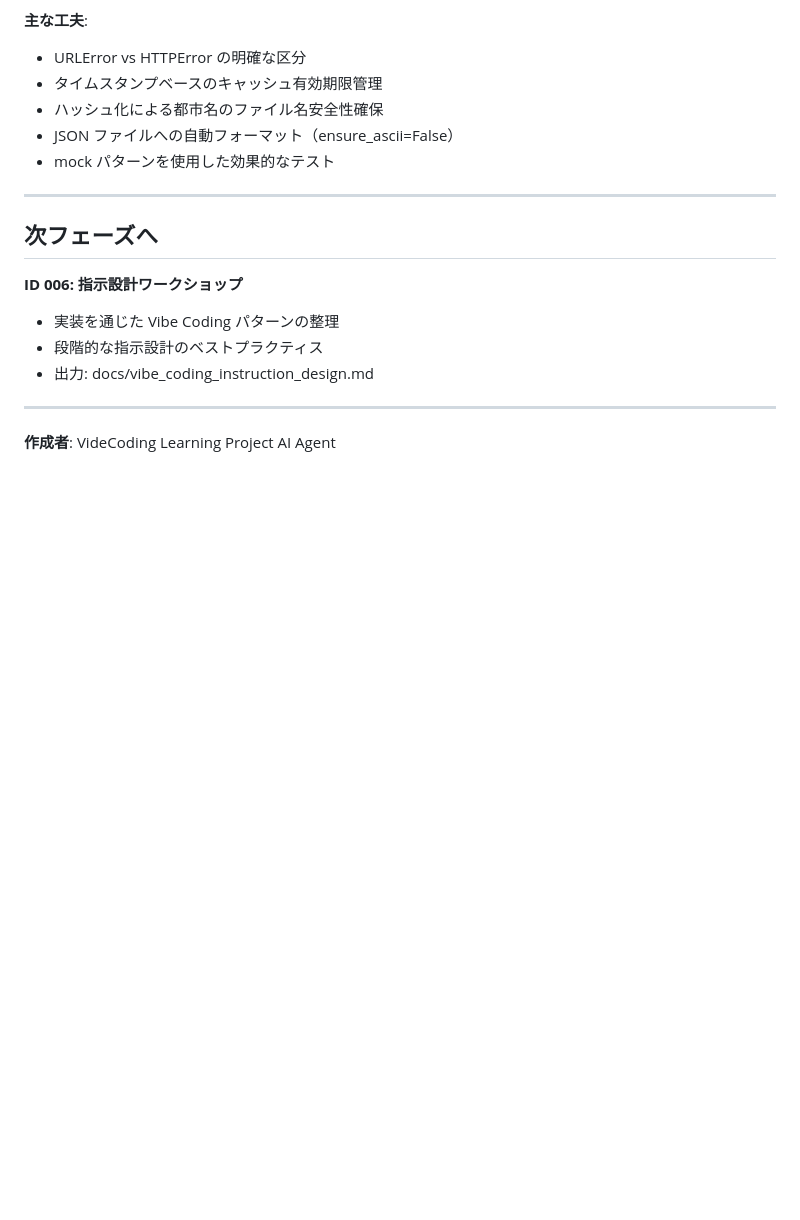
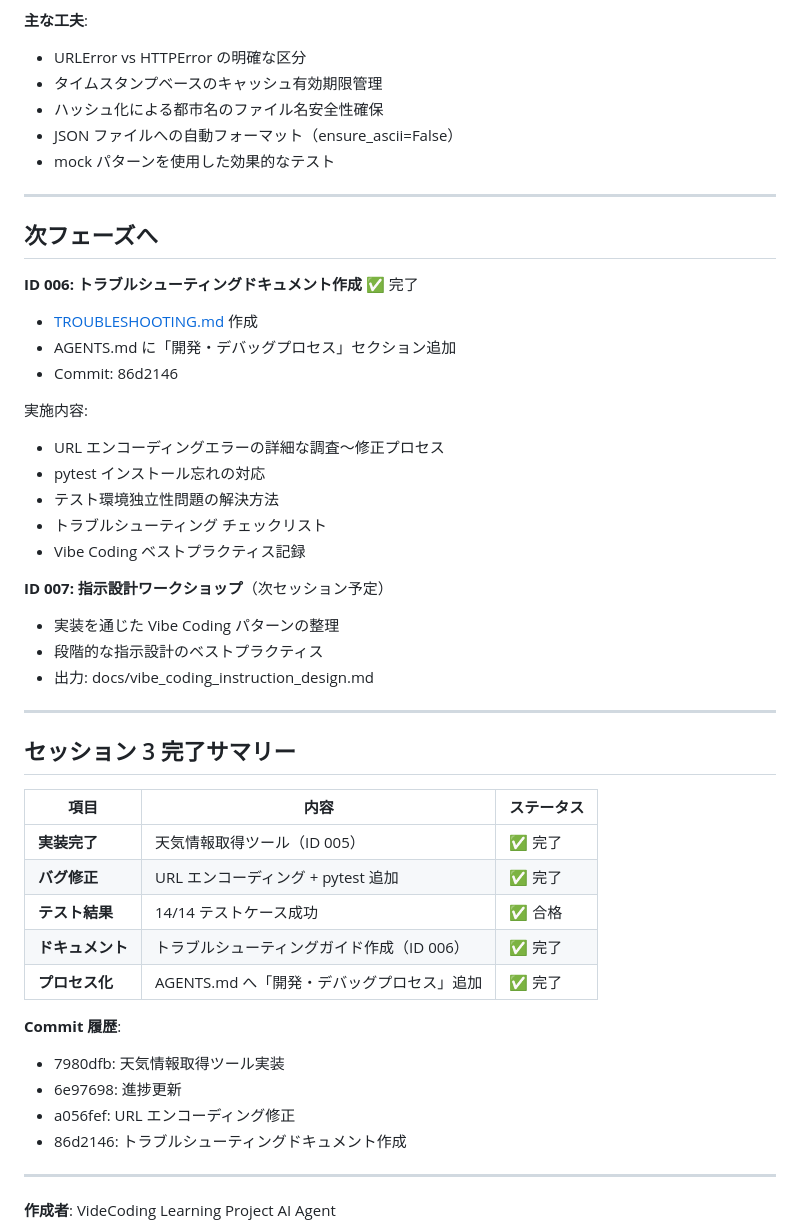
Before and after one commit to hirotoitpost/VibeCoding, a Markdown page: notes/session_03.md, the part around one of its changes. GitHub-like rendering; blank space fills up the shorter version.

Commit message:
refs #006 session_03.md 最終更新（セッション3完了）

```diff
--- a/notes/session_03.md
+++ b/notes/session_03.md
@@ -129,11 +129,41 @@ refs #005 天気情報取得ツール実装
 
 ## 次フェーズへ
 
-**ID 006: 指示設計ワークショップ**
+**ID 006: トラブルシューティングドキュメント作成** ✅ 完了
+- [TROUBLESHOOTING.md](../examples/01-basic/weather-tool/TROUBLESHOOTING.md) 作成
+- AGENTS.md に「開発・デバッグプロセス」セクション追加
+- Commit: 86d2146
+
+実施内容:
+- URL エンコーディングエラーの詳細な調査～修正プロセス
+- pytest インストール忘れの対応
+- テスト環境独立性問題の解決方法
+- トラブルシューティング チェックリスト
+- Vibe Coding ベストプラクティス記録
+
+**ID 007: 指示設計ワークショップ**（次セッション予定）
 - 実装を通じた Vibe Coding パターンの整理
 - 段階的な指示設計のベストプラクティス
 - 出力: docs/vibe_coding_instruction_design.md
 
 ---
 
+## セッション 3 完了サマリー
+
+| 項目 | 内容 | ステータス |
+|------|------|----------|
+| **実装完了** | 天気情報取得ツール（ID 005） | ✅ 完了 |
+| **バグ修正** | URL エンコーディング + pytest 追加 | ✅ 完了 |
+| **テスト結果** | 14/14 テストケース成功 | ✅ 合格 |
+| **ドキュメント** | トラブルシューティングガイド作成（ID 006） | ✅ 完了 |
+| **プロセス化** | AGENTS.md へ「開発・デバッグプロセス」追加 | ✅ 完了 |
+
+**Commit 履歴**:
+- 7980dfb: 天気情報取得ツール実装
+- 6e97698: 進捗更新
+- a056fef: URL エンコーディング修正
+- 86d2146: トラブルシューティングドキュメント作成
+
+---
+
 **作成者**: VideCoding Learning Project AI Agent
```
Also changed, not shown: other parts of notes/session_03.md (+1 -1 lines).
